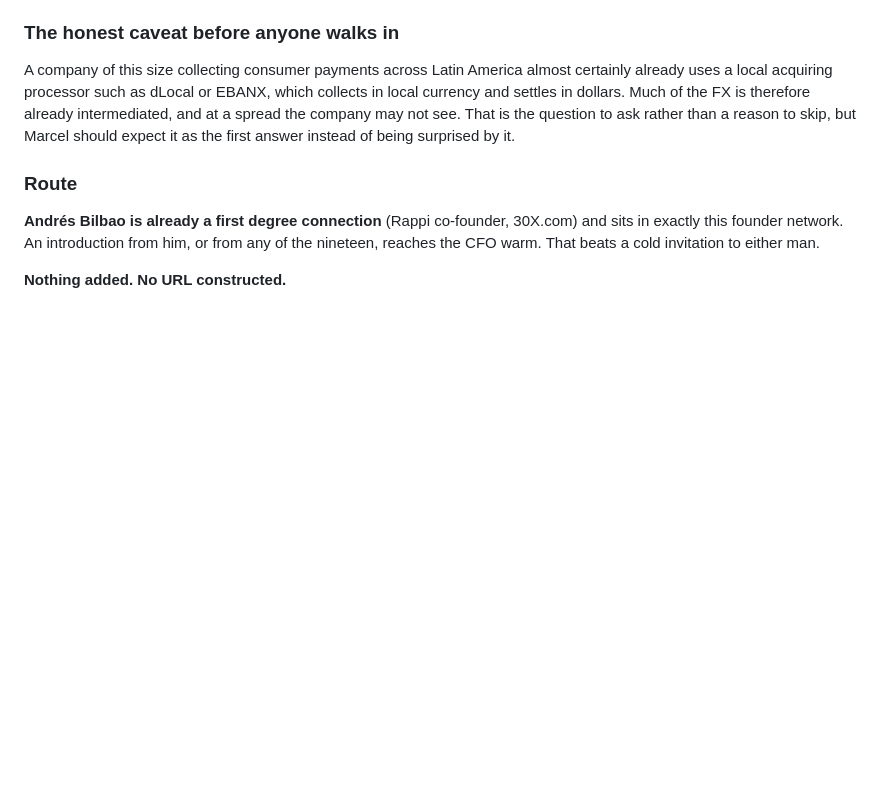
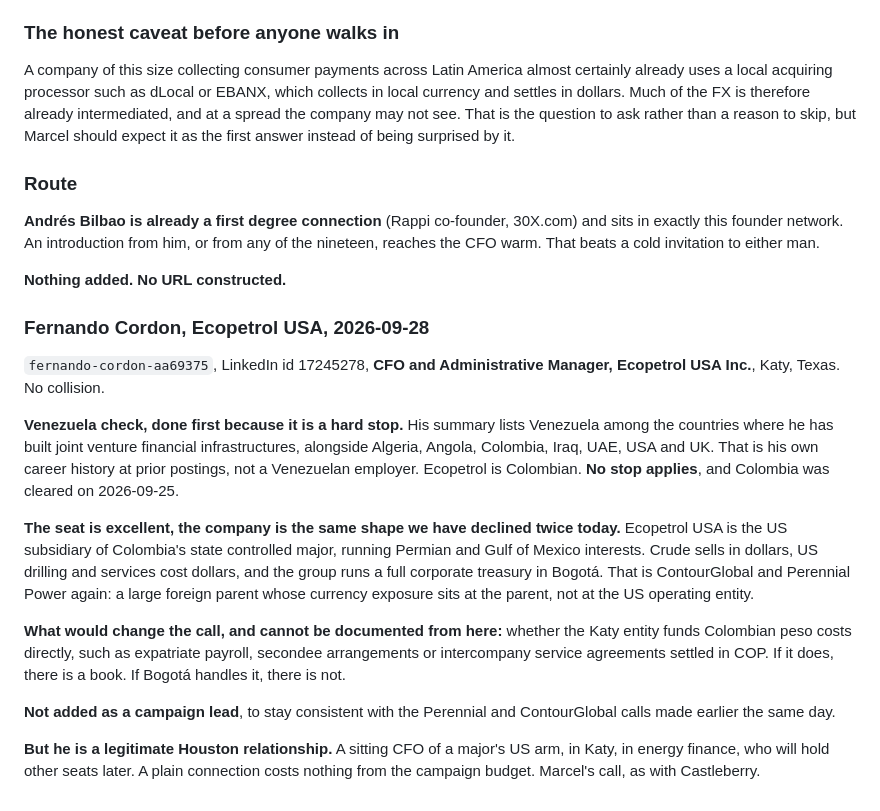
Before and after one commit to remymarcel-dot/houston-re-terminal, a Markdown page: data/fx/screen-2026-09-28-linkedin-batch-2.md, the part around the change. Rendered like a GitHub page; blank space fills up the shorter version.

Commit message:
Screen Fernando Cordon, Ecopetrol USA
Venezuela check done: it appears in his career history, not as an
employer, so no stop applies. Excellent seat, but Ecopetrol USA is the
US arm of a Colombian state controlled major with group treasury in
Bogota, which is the ContourGlobal and Perennial call again. Not added;
logged as a Houston energy finance relationship for Marcel to decide.

Co-Authored-By: Claude Opus 5 <noreply@anthropic.com>
Claude-Session: https://claude.ai/code/session_01Dn8C9pZzWWp66PpymJqnU8

```diff
--- a/data/fx/screen-2026-09-28-linkedin-batch-2.md
+++ b/data/fx/screen-2026-09-28-linkedin-batch-2.md
@@ -705,3 +705,33 @@ and sits in exactly this founder network. An introduction from him, or from any
 the nineteen, reaches the CFO warm. That beats a cold invitation to either man.
 
 **Nothing added. No URL constructed.**
+
+### Fernando Cordon, Ecopetrol USA, 2026-09-28
+
+`fernando-cordon-aa69375`, LinkedIn id 17245278, **CFO and Administrative Manager,
+Ecopetrol USA Inc.**, Katy, Texas. No collision.
+
+**Venezuela check, done first because it is a hard stop.** His summary lists
+Venezuela among the countries where he has built joint venture financial
+infrastructures, alongside Algeria, Angola, Colombia, Iraq, UAE, USA and UK. That
+is his own career history at prior postings, not a Venezuelan employer. Ecopetrol
+is Colombian. **No stop applies**, and Colombia was cleared on 2026-09-25.
+
+**The seat is excellent, the company is the same shape we have declined twice
+today.** Ecopetrol USA is the US subsidiary of Colombia's state controlled major,
+running Permian and Gulf of Mexico interests. Crude sells in dollars, US drilling
+and services cost dollars, and the group runs a full corporate treasury in Bogotá.
+That is ContourGlobal and Perennial Power again: a large foreign parent whose
+currency exposure sits at the parent, not at the US operating entity.
+
+**What would change the call, and cannot be documented from here:** whether the
+Katy entity funds Colombian peso costs directly, such as expatriate payroll,
+secondee arrangements or intercompany service agreements settled in COP. If it
+does, there is a book. If Bogotá handles it, there is not.
+
+**Not added as a campaign lead**, to stay consistent with the Perennial and
+ContourGlobal calls made earlier the same day.
+
+**But he is a legitimate Houston relationship.** A sitting CFO of a major's US arm,
+in Katy, in energy finance, who will hold other seats later. A plain connection
+costs nothing from the campaign budget. Marcel's call, as with Castleberry.
```
